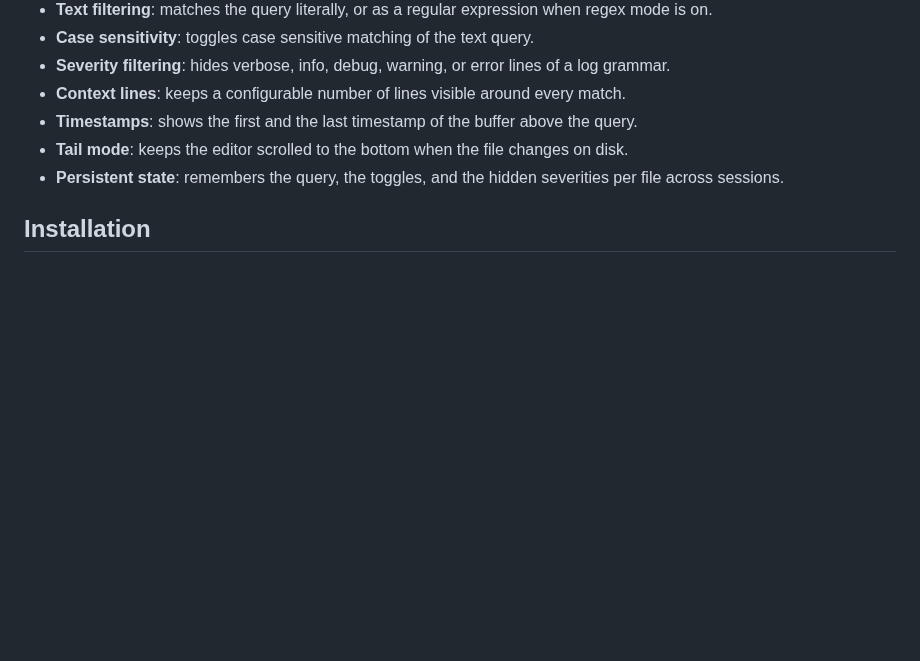
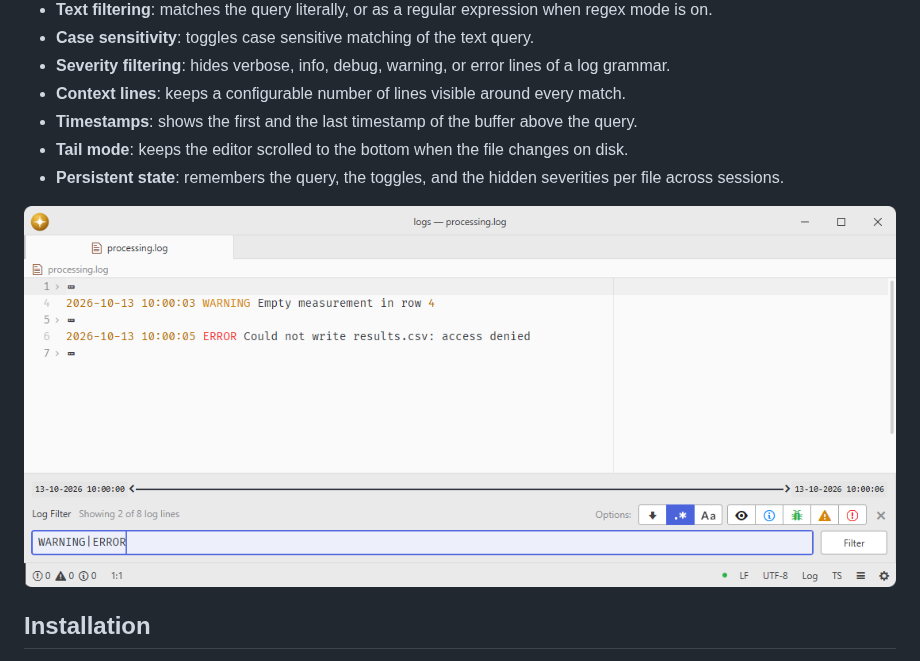
Before and after one commit to lumine-code/log-filter, a Markdown page: README.md, the part around the change. GitHub-like rendering; pictures changed too: .github/demo.png (added); blank space fills up the shorter version.

Commit message:
Add screenshots beneath the feature list

```diff
--- a/README.md
+++ b/README.md
@@ -14,6 +14,8 @@ The panel folds away every line that does not match, so a large log can be narro
 - **Timestamps**: shows the first and the last timestamp of the buffer above the query.
 - **Tail mode**: keeps the editor scrolled to the bottom when the file changes on disk.
 - **Persistent state**: remembers the query, the toggles, and the hidden severities per file across sessions.
+
+![Filter a log to keep only warnings and errors visible.](.github/demo.png)
 
 ## Installation
 
```
Also changed, not shown: 1 other file.
